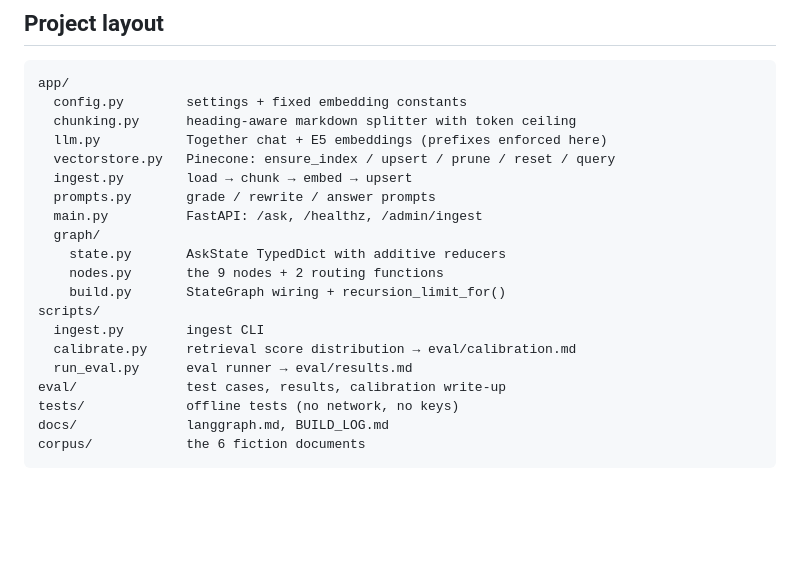
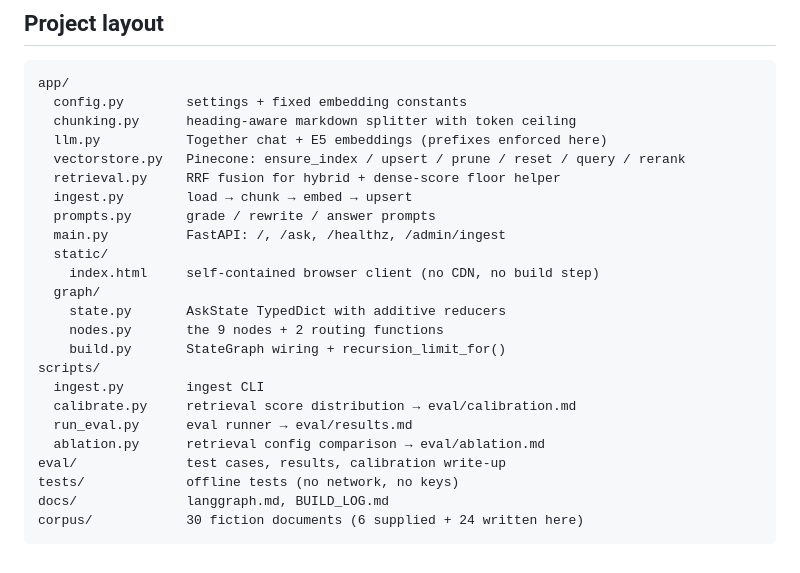
Before and after one commit to anishtilekar/Legixo, a Markdown page: README.md, the part around the change. Drawn GitHub-style; blank space fills up the shorter version.

````diff
--- a/README.md
+++ b/README.md
@@ -552,10 +552,13 @@ app/
   config.py        settings + fixed embedding constants
   chunking.py      heading-aware markdown splitter with token ceiling
   llm.py           Together chat + E5 embeddings (prefixes enforced here)
-  vectorstore.py   Pinecone: ensure_index / upsert / prune / reset / query
+  vectorstore.py   Pinecone: ensure_index / upsert / prune / reset / query / rerank
+  retrieval.py     RRF fusion for hybrid + dense-score floor helper
   ingest.py        load → chunk → embed → upsert
   prompts.py       grade / rewrite / answer prompts
-  main.py          FastAPI: /ask, /healthz, /admin/ingest
+  main.py          FastAPI: /, /ask, /healthz, /admin/ingest
+  static/
+    index.html     self-contained browser client (no CDN, no build step)
   graph/
     state.py       AskState TypedDict with additive reducers
     nodes.py       the 9 nodes + 2 routing functions
@@ -564,8 +567,9 @@ scripts/
   ingest.py        ingest CLI
   calibrate.py     retrieval score distribution → eval/calibration.md
   run_eval.py      eval runner → eval/results.md
+  ablation.py      retrieval config comparison → eval/ablation.md
 eval/              test cases, results, calibration write-up
 tests/             offline tests (no network, no keys)
 docs/              langgraph.md, BUILD_LOG.md
-corpus/            the 6 fiction documents
+corpus/            30 fiction documents (6 supplied + 24 written here)
 ```
````
Also changed, not shown: docs/BUILD_LOG.md (+59 -0 lines).
